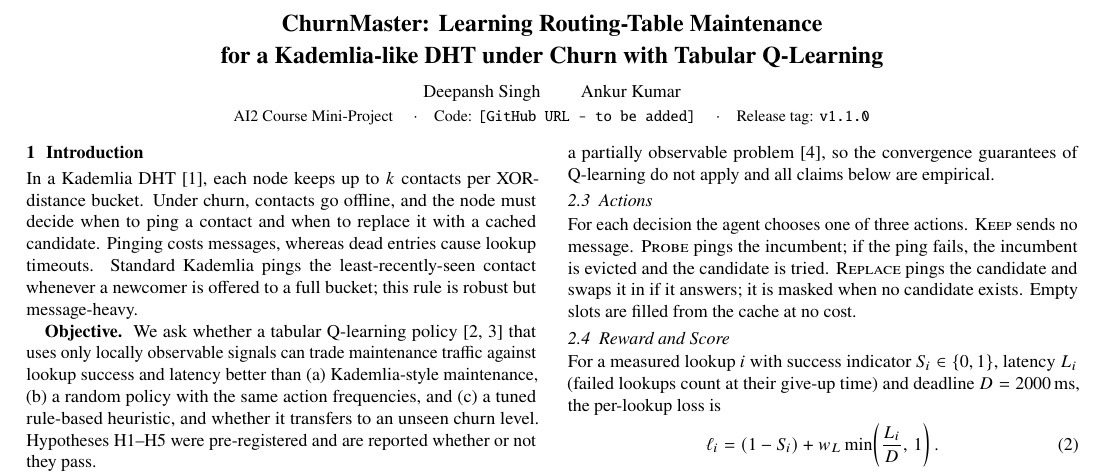
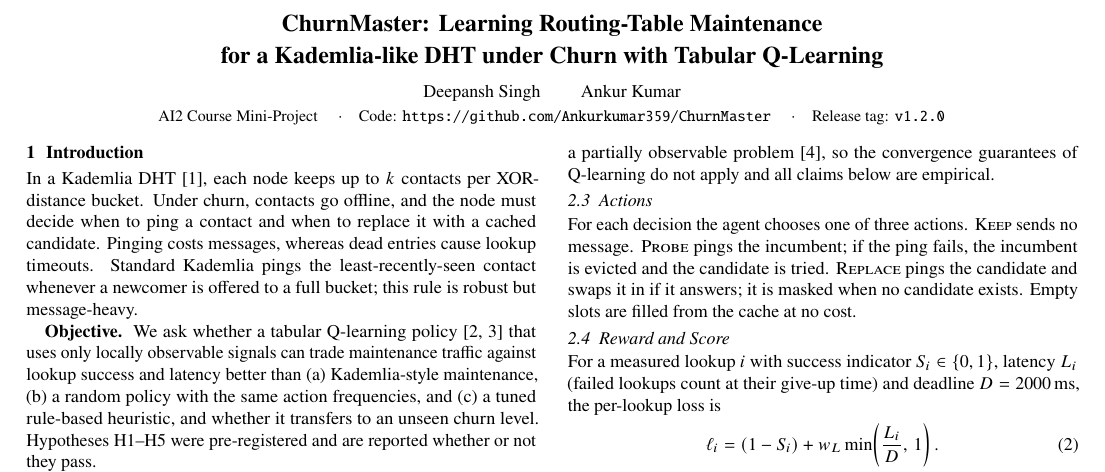
Before and after one commit to Ankurkumar359/ChurnMaster, a LaTeX document (report/churnmaster_report.tex): part of page 1 of 3, cut so that both start at the same text. Compiled offline with pdfLaTeX.

Commit message:
Report and README: add repository URL, release tag v1.2.0

```diff
--- a/report/churnmaster_report.tex
+++ b/report/churnmaster_report.tex
@@ -52,7 +52,7 @@ for a Kademlia-like DHT under Churn with Tabular Q-Learning\par}
 \vspace{6pt}
 {\normalsize Deepansh Singh \qquad Ankur Kumar\par}
 \vspace{3pt}
-{\small AI2 Course Mini-Project \quad$\cdot$\quad Code: \texttt{[GitHub URL --- to be added]} \quad$\cdot$\quad Release tag: \texttt{v1.1.0}\par}
+{\small AI2 Course Mini-Project \quad$\cdot$\quad Code: \url{https://github.com/Ankurkumar359/ChurnMaster} \quad$\cdot$\quad Release tag: \texttt{v1.2.0}\par}
 \end{center}
 \vspace{0pt}
 }]
```
Also changed, not shown: README.md, report/churnmaster_report.pdf.
